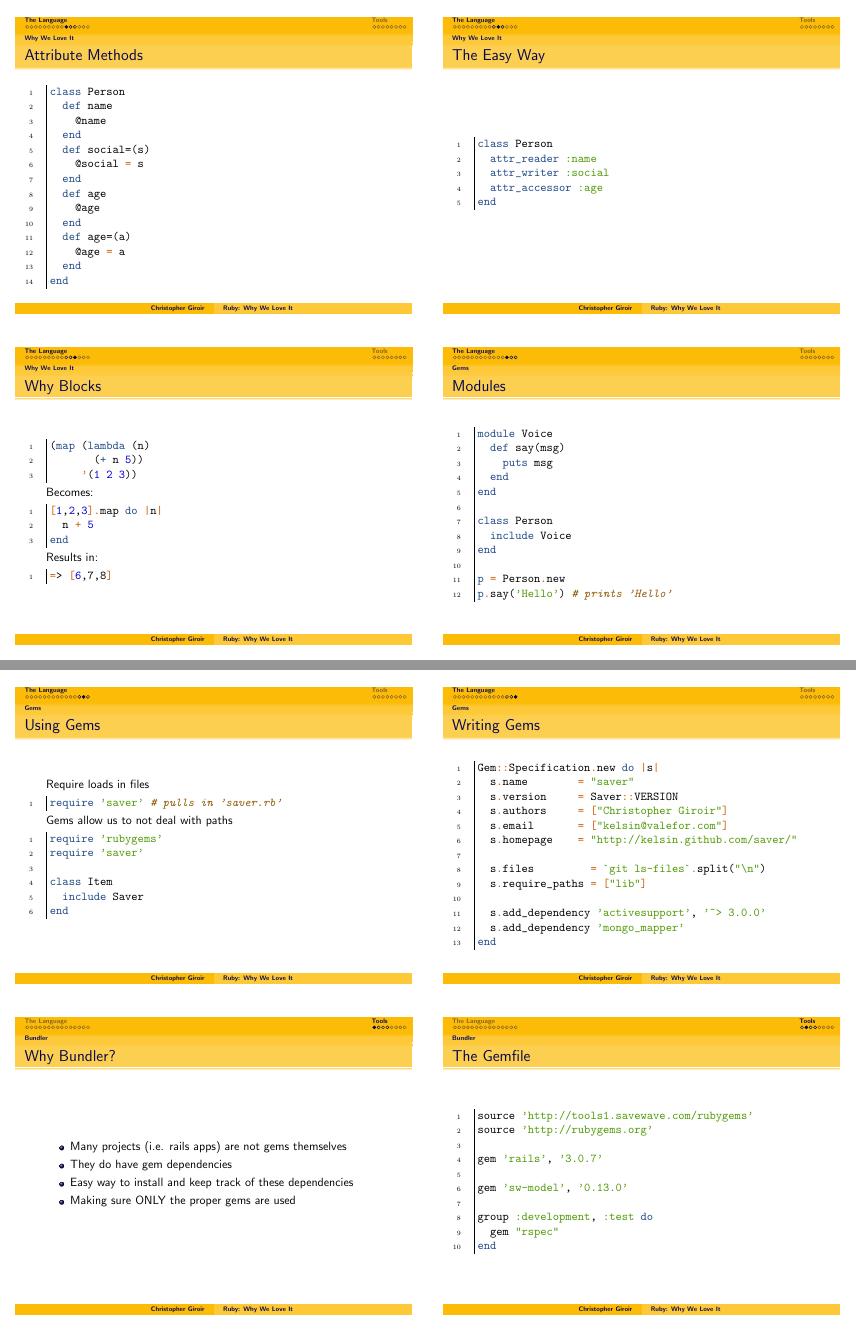
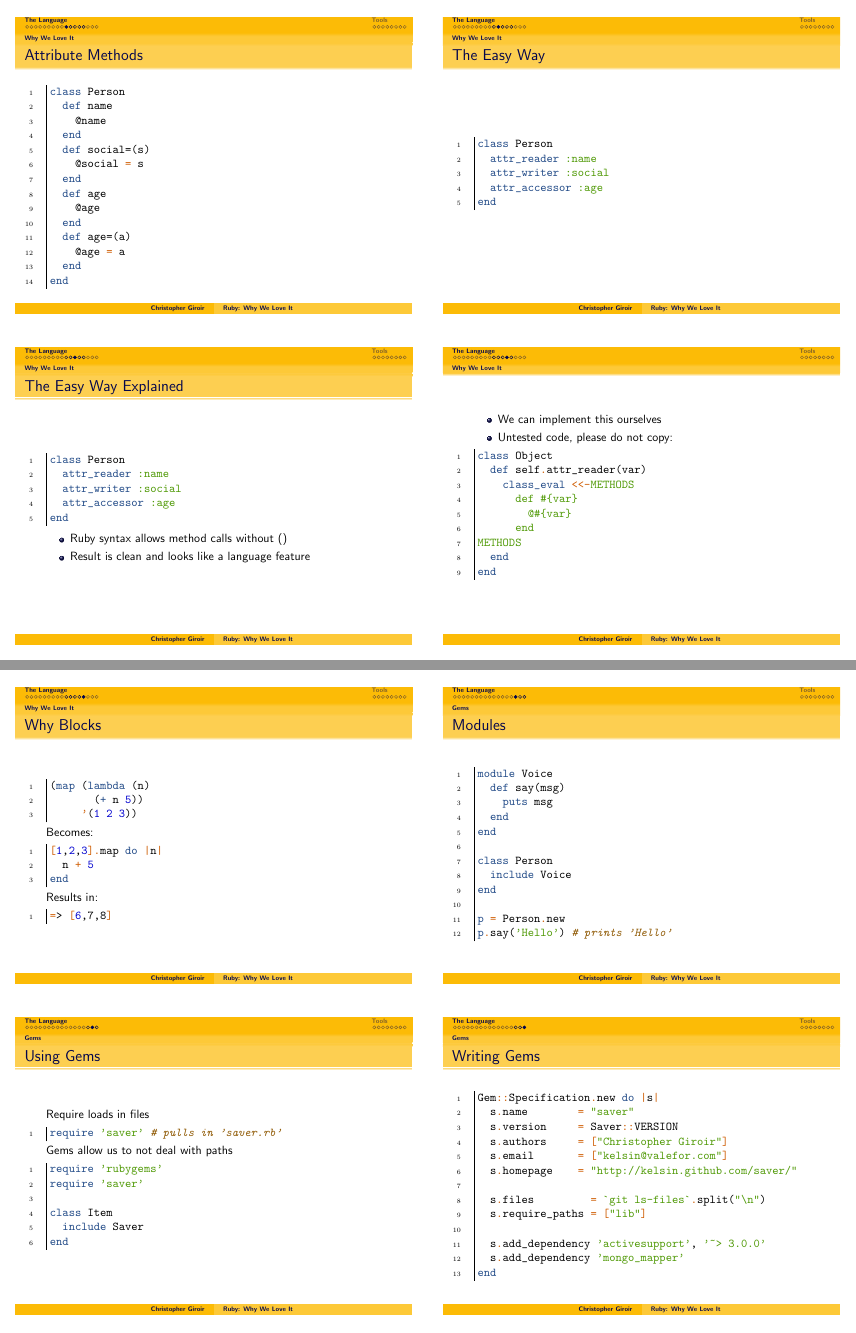
Before and after one commit to kelsin/ruby-presentation, LaTeX slides (ruby-presentation.handout.tex, which reads ruby-presentation.tex): pages 4 and 5 of 7, joined at a grey line. Compiled offline with pdfLaTeX.

Commit message:
Added BP's idea about DSL syntax

```diff
--- a/ruby-presentation.tex
+++ b/ruby-presentation.tex
@@ -228,6 +228,41 @@
 \end{frame}
 
 \begin{frame}[fragile]
+  \frametitle{The Easy Way Explained}
+  \begin{rubycode}
+    class Person
+      attr_reader :name
+      attr_writer :social
+      attr_accessor :age
+    end
+  \end{rubycode}
+  \begin{itemize}
+  \item Ruby syntax allows method calls without ()
+  \pause
+  \item Result is clean and looks like a language feature
+  \end{itemize}
+\end{frame}
+
+\begin{frame}[fragile]
+  \begin{itemize}
+  \item We can implement this ourselves
+  \pause
+  \item Untested code, please do not copy:
+  \end{itemize}
+  \begin{rubycode}
+    class Object
+      def self.attr_reader(var)
+        class_eval <<-METHODS
+          def #{var}
+            @#{var}
+          end
+    METHODS
+      end
+    end
+  \end{rubycode}
+\end{frame}
+
+\begin{frame}[fragile]
   \frametitle{Why Blocks}
   \begin{schemecode}
     (map (lambda (n)
```
